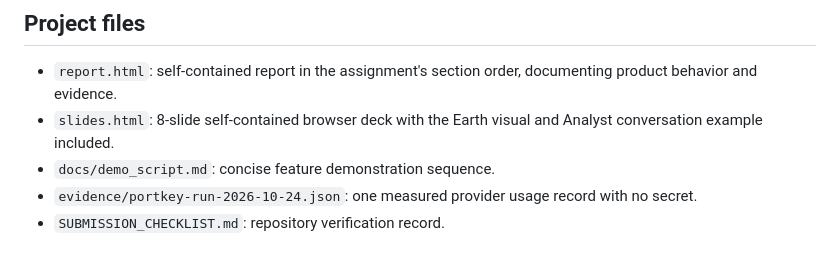
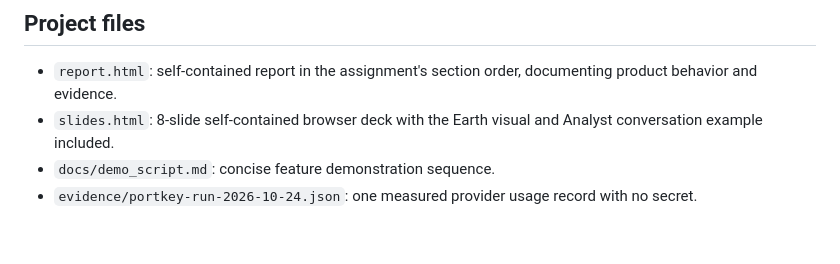
Before and after one commit to TylerColeman1Yale/orbitbrief, a Markdown page: README.md, the part around the change. GitHub-like rendering.

Commit message:
Remove submission checklist

```diff
--- a/README.md
+++ b/README.md
@@ -160,4 +160,3 @@ This is not a production security boundary. It has no authentication, multi-user
 - `slides.html`: 8-slide self-contained browser deck with the Earth visual and Analyst conversation example included.
 - `docs/demo_script.md`: concise feature demonstration sequence.
 - `evidence/portkey-run-2026-10-24.json`: one measured provider usage record with no secret.
-- `SUBMISSION_CHECKLIST.md`: repository verification record.
```
Also changed, not shown: SUBMISSION_CHECKLIST.md (deleted, +0 -18 lines).
